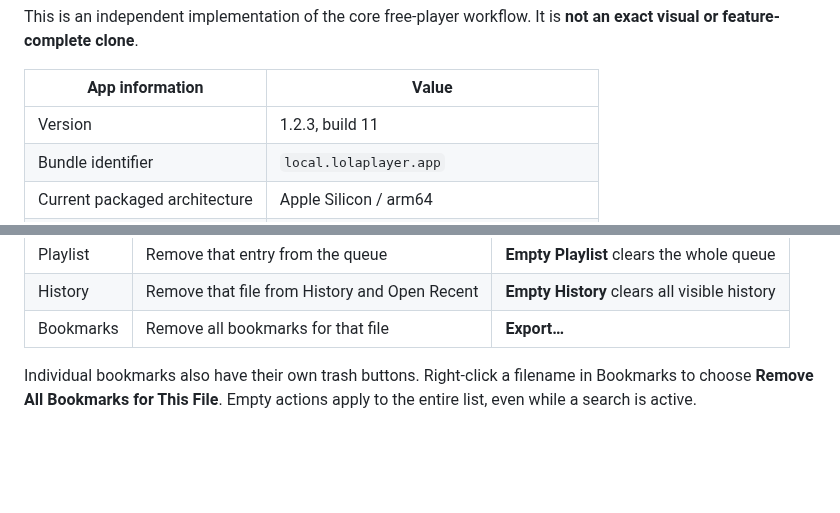
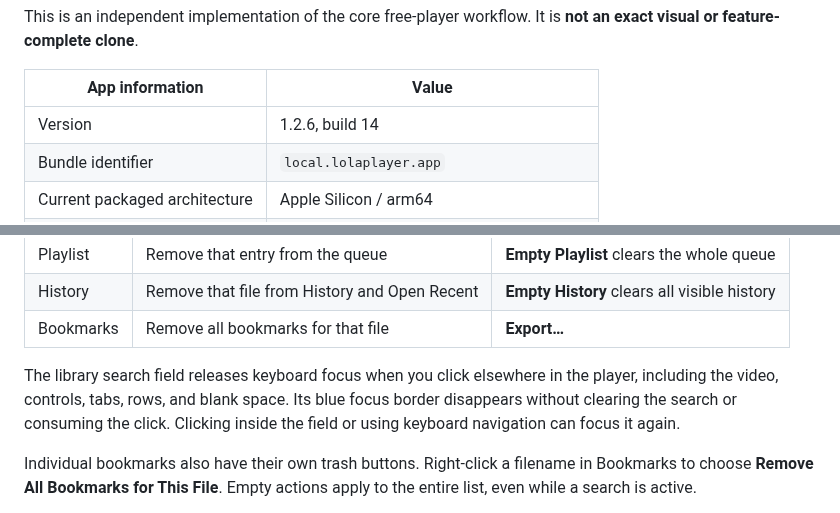
Before and after one commit to mrkheradmand/LolaPlayer, a Markdown page: README-technical.md, 2 parts joined by grey strips. GitHub-like rendering; blank space fills up the shorter version.

```diff
--- a/README-technical.md
+++ b/README-technical.md
@@ -24,7 +26,7 @@ This is an independent implementation of the core free-player workflow. It is **
 
 | App information | Value |
 | --- | --- |
-| Version | 1.2.3, build 11 |
+| Version | 1.2.6, build 14 |
 | Bundle identifier | `local.lolaplayer.app` |
 | Current packaged architecture | Apple Silicon / arm64 |
 | macOS requirement | macOS 27 or later |
@@ -181,6 +183,8 @@ File-entry context menus offer **Play**, **Add to Playlist**, and, for local fil
 | Playlist | Remove that entry from the queue | **Empty Playlist** clears the whole queue |
 | History | Remove that file from History and Open Recent | **Empty History** clears all visible history |
 | Bookmarks | Remove all bookmarks for that file | **Export…** |
+
+The library search field releases keyboard focus when you click elsewhere in the player, including the video, controls, tabs, rows, and blank space. Its blue focus border disappears without clearing the search or consuming the click. Clicking inside the field or using keyboard navigation can focus it again.
 
 Individual bookmarks also have their own trash buttons. Right-click a filename in Bookmarks to choose **Remove All Bookmarks for This File**. Empty actions apply to the entire list, even while a search is active.
 
```
Also changed, not shown: other parts of README-technical.md (+3 -1 lines), README.md (+8 -2 lines), versions.md (+28 -0 lines), app-bookmark.png (added), app.jpg (deleted), app.png (added), 6 other files.
